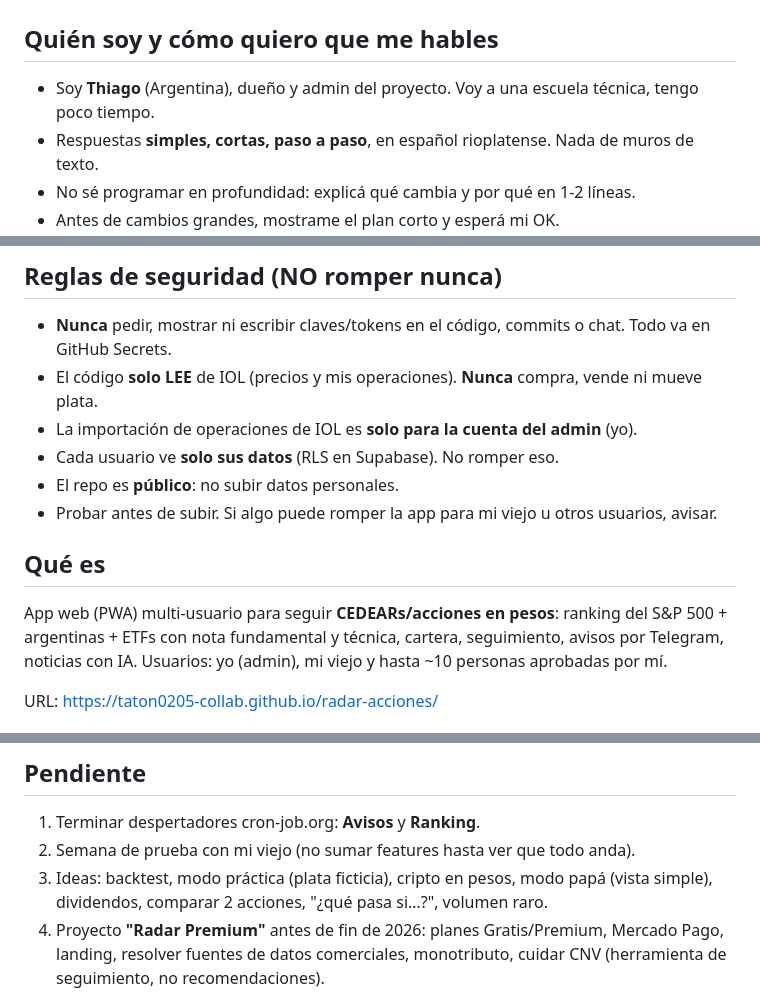
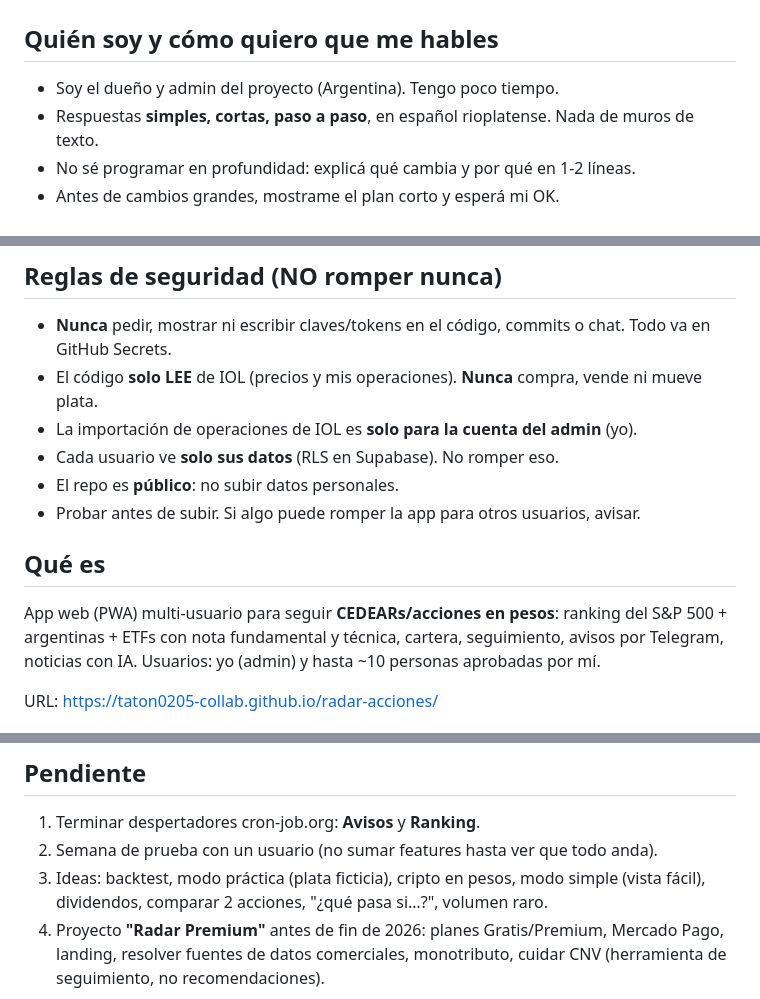
Before and after one commit to taton0205-collab/radar-acciones, a Markdown page: CLAUDE.md, 3 parts joined by grey strips. GitHub-like rendering.

Commit message:
CLAUDE.md: sacar datos personales
Co-Authored-By: Claude Opus 5.5 <noreply@anthropic.com>

```diff
--- a/CLAUDE.md
+++ b/CLAUDE.md
@@ -1,7 +1,7 @@
 # Radar de Acciones — contexto para Claude
 
 ## Quién soy y cómo quiero que me hables
-- Soy **Thiago** (Argentina), dueño y admin del proyecto. Voy a una escuela técnica, tengo poco tiempo.
+- Soy el dueño y admin del proyecto (Argentina). Tengo poco tiempo.
 - Respuestas **simples, cortas, paso a paso**, en español rioplatense. Nada de muros de texto.
 - No sé programar en profundidad: explicá qué cambia y por qué en 1-2 líneas.
 - Antes de cambios grandes, mostrame el plan corto y esperá mi OK.
@@ -12,12 +12,12 @@
 - La importación de operaciones de IOL es **solo para la cuenta del admin** (yo).
 - Cada usuario ve **solo sus datos** (RLS en Supabase). No romper eso.
 - El repo es **público**: no subir datos personales.
-- Probar antes de subir. Si algo puede romper la app para mi viejo u otros usuarios, avisar.
+- Probar antes de subir. Si algo puede romper la app para otros usuarios, avisar.
 
 ## Qué es
 App web (PWA) multi-usuario para seguir **CEDEARs/acciones en pesos**:
 ranking del S&P 500 + argentinas + ETFs con nota fundamental y técnica, cartera, seguimiento,
-avisos por Telegram, noticias con IA. Usuarios: yo (admin), mi viejo y hasta ~10 personas aprobadas por mí.
+avisos por Telegram, noticias con IA. Usuarios: yo (admin) y hasta ~10 personas aprobadas por mí.
 
 URL: https://taton0205-collab.github.io/radar-acciones/
 
@@ -66,8 +66,8 @@ Cambios de esquema: dame un `.sql` idempotente para pegar en SQL Editor (termina
 
 ## Pendiente
 1. Terminar despertadores cron-job.org: **Avisos** y **Ranking**.
-2. Semana de prueba con mi viejo (no sumar features hasta ver que todo anda).
-3. Ideas: backtest, modo práctica (plata ficticia), cripto en pesos, modo papá (vista simple),
+2. Semana de prueba con un usuario (no sumar features hasta ver que todo anda).
+3. Ideas: backtest, modo práctica (plata ficticia), cripto en pesos, modo simple (vista fácil),
    dividendos, comparar 2 acciones, "¿qué pasa si…?", volumen raro.
 4. Proyecto **"Radar Premium"** antes de fin de 2026: planes Gratis/Premium, Mercado Pago,
    landing, resolver fuentes de datos comerciales, monotributo, cuidar CNV (herramienta de seguimiento, no recomendaciones).
```
Also changed, not shown: other parts of CLAUDE.md (+1 -1 lines).
